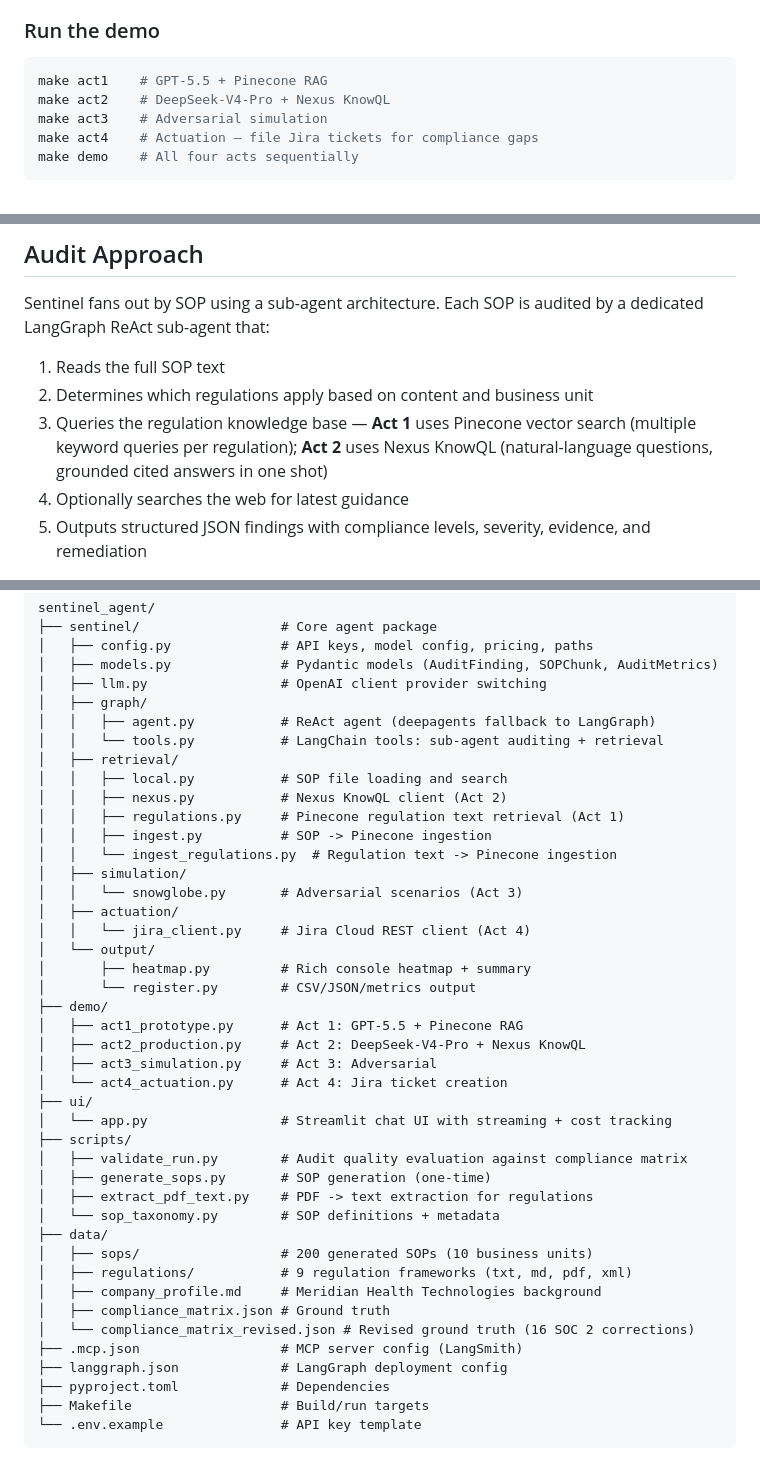
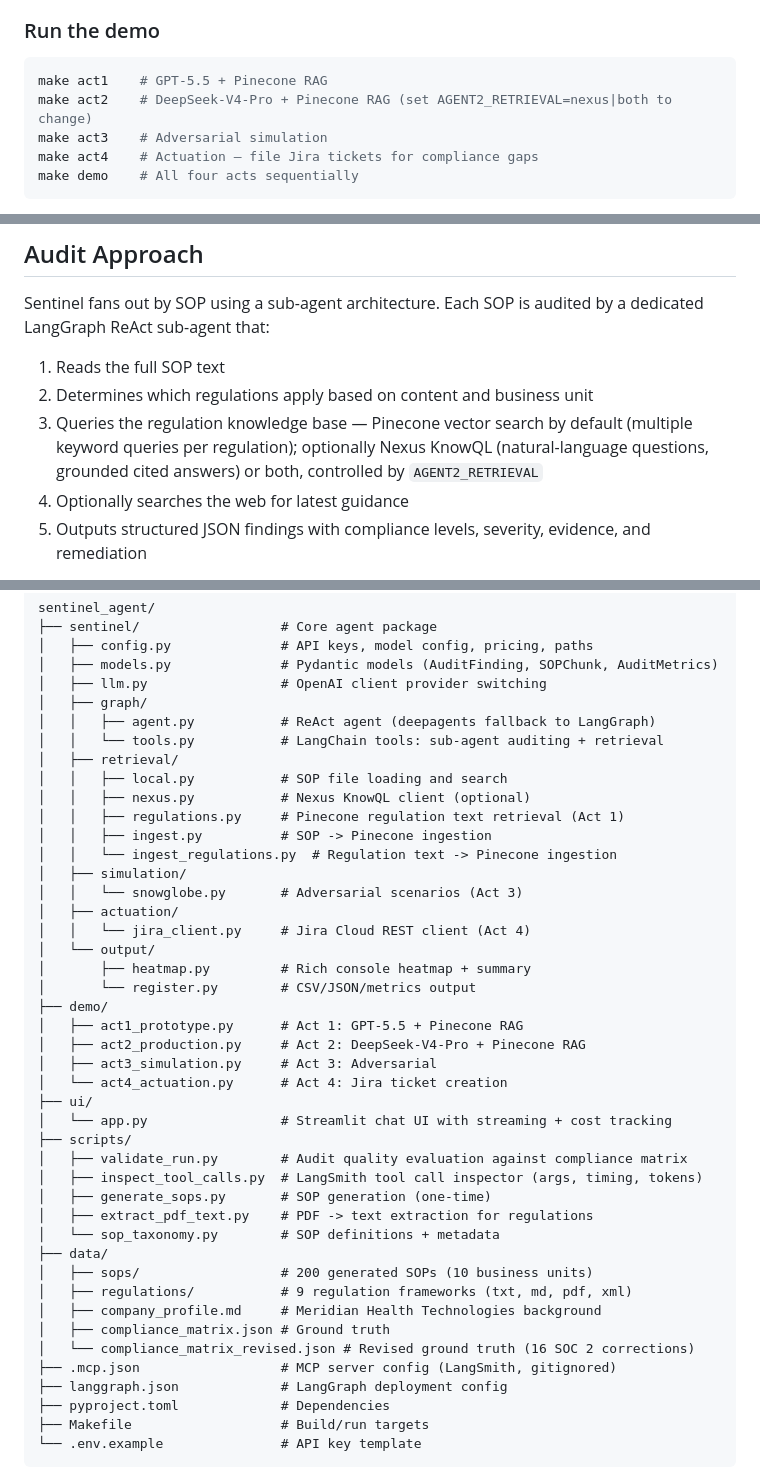
Before and after one commit to tikhon-tf/sentinel-agent, a Markdown page: README.md, 3 parts joined by grey strips. Drawn GitHub-style.

````diff
--- a/README.md
+++ b/README.md
@@ -85,7 +85,7 @@ make ingest-regulations   # Regulation texts into Pinecone (namespace: regulatio
 
 ```bash
 make act1    # GPT-5.5 + Pinecone RAG
-make act2    # DeepSeek-V4-Pro + Nexus KnowQL
+make act2    # DeepSeek-V4-Pro + Pinecone RAG (set AGENT2_RETRIEVAL=nexus|both to change)
 make act3    # Adversarial simulation
 make act4    # Actuation — file Jira tickets for compliance gaps
 make demo    # All four acts sequentially
@@ -124,7 +124,7 @@ Sentinel fans out by SOP using a sub-agent architecture. Each SOP is audited by
 
 1. Reads the full SOP text
 2. Determines which regulations apply based on content and business unit
-3. Queries the regulation knowledge base — **Act 1** uses Pinecone vector search (multiple keyword queries per regulation); **Act 2** uses Nexus KnowQL (natural-language questions, grounded cited answers in one shot)
+3. Queries the regulation knowledge base — Pinecone vector search by default (multiple keyword queries per regulation); optionally Nexus KnowQL (natural-language questions, grounded cited answers) or both, controlled by `AGENT2_RETRIEVAL`
 4. Optionally searches the web for latest guidance
 5. Outputs structured JSON findings with compliance levels, severity, evidence, and remediation
 
@@ -151,7 +151,7 @@ sentinel_agent/
 │   │   └── tools.py           # LangChain tools: sub-agent auditing + retrieval
 │   ├── retrieval/
 │   │   ├── local.py           # SOP file loading and search
-│   │   ├── nexus.py           # Nexus KnowQL client (Act 2)
+│   │   ├── nexus.py           # Nexus KnowQL client (optional)
 │   │   ├── regulations.py     # Pinecone regulation text retrieval (Act 1)
 │   │   ├── ingest.py          # SOP -> Pinecone ingestion
 │   │   └── ingest_regulations.py  # Regulation text -> Pinecone ingestion
@@ -164,13 +164,14 @@ sentinel_agent/
 │       └── register.py        # CSV/JSON/metrics output
 ├── demo/
 │   ├── act1_prototype.py      # Act 1: GPT-5.5 + Pinecone RAG
-│   ├── act2_production.py     # Act 2: DeepSeek-V4-Pro + Nexus KnowQL
+│   ├── act2_production.py     # Act 2: DeepSeek-V4-Pro + Pinecone RAG
 │   ├── act3_simulation.py     # Act 3: Adversarial
 │   └── act4_actuation.py      # Act 4: Jira ticket creation
 ├── ui/
 │   └── app.py                 # Streamlit chat UI with streaming + cost tracking
 ├── scripts/
 │   ├── validate_run.py        # Audit quality evaluation against compliance matrix
+│   ├── inspect_tool_calls.py  # LangSmith tool call inspector (args, timing, tokens)
 │   ├── generate_sops.py       # SOP generation (one-time)
 │   ├── extract_pdf_text.py    # PDF -> text extraction for regulations
 │   └── sop_taxonomy.py        # SOP definitions + metadata
@@ -180,7 +181,7 @@ sentinel_agent/
 │   ├── company_profile.md     # Meridian Health Technologies background
 │   ├── compliance_matrix.json # Ground truth
 │   └── compliance_matrix_revised.json # Revised ground truth (16 SOC 2 corrections)
-├── .mcp.json                  # MCP server config (LangSmith)
+├── .mcp.json                  # MCP server config (LangSmith, gitignored)
 ├── langgraph.json             # LangGraph deployment config
 ├── pyproject.toml             # Dependencies
 ├── Makefile                   # Build/run targets
````
Also changed, not shown: other parts of README.md (+9 -8 lines), CLAUDE.md (+5 -5 lines).
